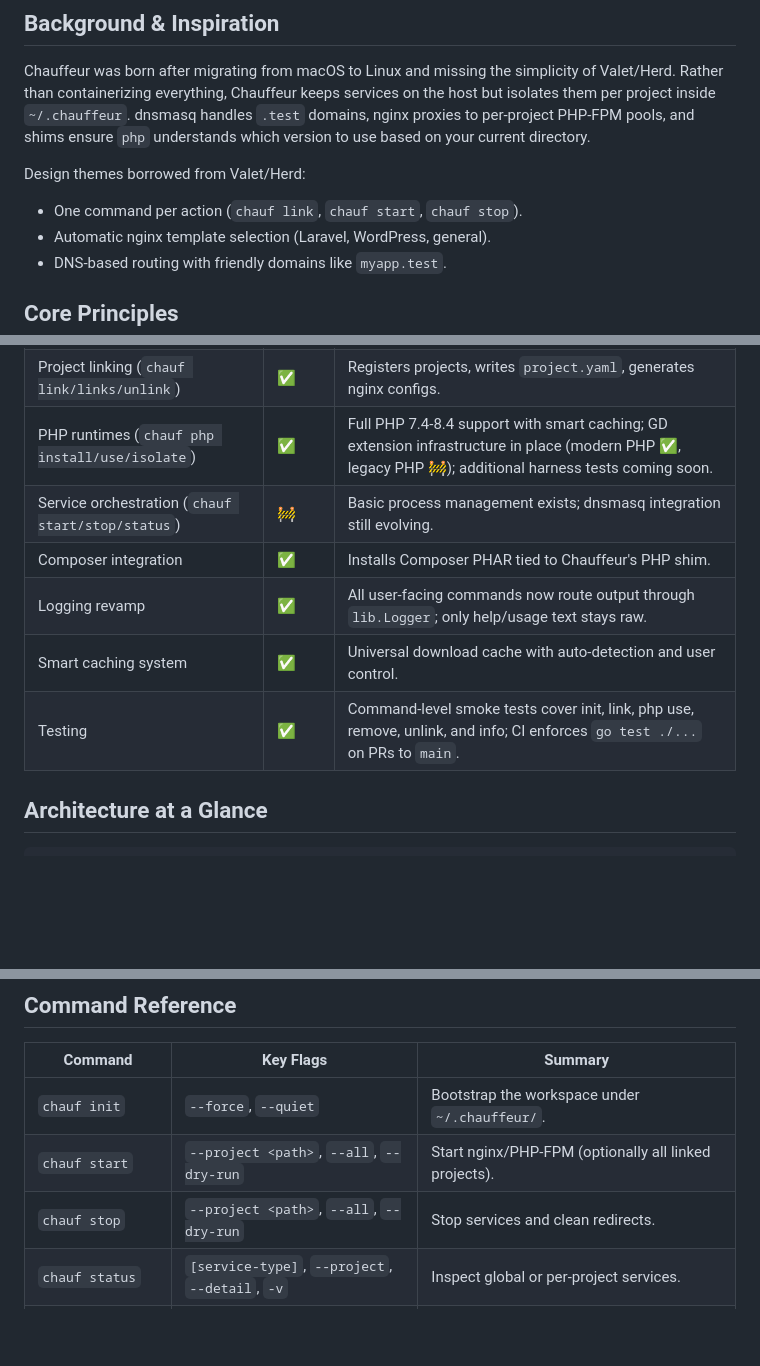
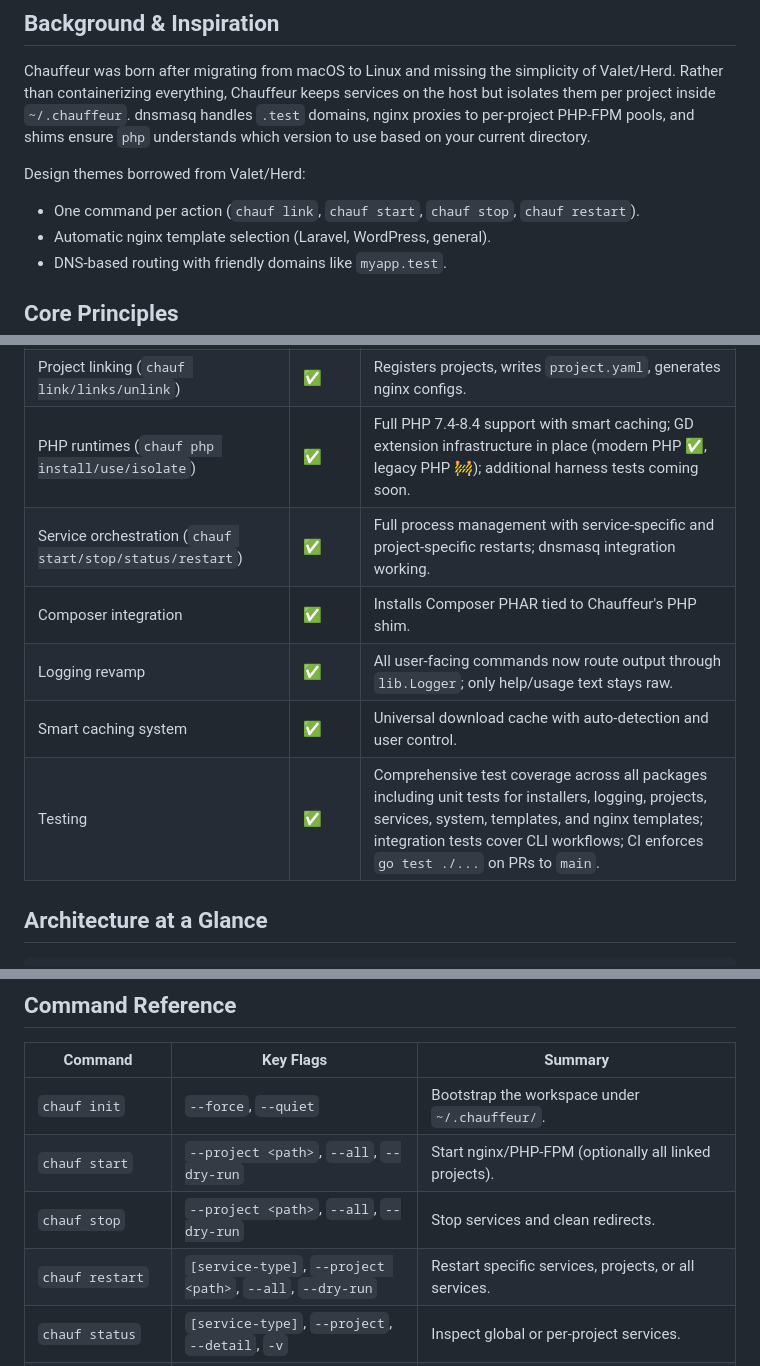
Before and after one commit to SIAJI-Labs/chauffeur, a Markdown page: README.md, 3 parts joined by grey strips. Rendered like a GitHub page; blank space fills up the shorter version.

````diff
--- a/README.md
+++ b/README.md
@@ -21,7 +21,7 @@
 Chauffeur was born after migrating from macOS to Linux and missing the simplicity of Valet/Herd. Rather than containerizing everything, Chauffeur keeps services on the host but isolates them per project inside `~/.chauffeur`. dnsmasq handles `.test` domains, nginx proxies to per-project PHP-FPM pools, and shims ensure `php` understands which version to use based on your current directory.
 
 Design themes borrowed from Valet/Herd:
-- One command per action (`chauf link`, `chauf start`, `chauf stop`).
+- One command per action (`chauf link`, `chauf start`, `chauf stop`, `chauf restart`).
 - Automatic nginx template selection (Laravel, WordPress, general).
 - DNS-based routing with friendly domains like `myapp.test`.
 
@@ -39,11 +39,11 @@ Design themes borrowed from Valet/Herd:
 | Workspace bootstrap (`chauf init`) | ✅ | Creates `~/.chauffeur` directories, default config, PATH guidance. |
 | Project linking (`chauf link/links/unlink`) | ✅ | Registers projects, writes `project.yaml`, generates nginx configs. |
 | PHP runtimes (`chauf php install/use/isolate`) | ✅ | Full PHP 7.4-8.4 support with smart caching; GD extension infrastructure in place (modern PHP ✅, legacy PHP 🚧); additional harness tests coming soon. |
-| Service orchestration (`chauf start/stop/status`) | 🚧 | Basic process management exists; dnsmasq integration still evolving. |
+| Service orchestration (`chauf start/stop/status/restart`) | ✅ | Full process management with service-specific and project-specific restarts; dnsmasq integration working. |
 | Composer integration | ✅ | Installs Composer PHAR tied to Chauffeur's PHP shim. |
 | Logging revamp | ✅ | All user-facing commands now route output through `lib.Logger`; only help/usage text stays raw. |
 | Smart caching system | ✅ | Universal download cache with auto-detection and user control. |
-| Testing | ✅ | Command-level smoke tests cover init, link, php use, remove, unlink, and info; CI enforces `go test ./...` on PRs to `main`. |
+| Testing | ✅ | Comprehensive test coverage across all packages including unit tests for installers, logging, projects, services, system, templates, and nginx templates; integration tests cover CLI workflows; CI enforces `go test ./...` on PRs to `main`. |
 
 ## Architecture at a Glance
 ```
@@ -90,6 +90,7 @@ Chauffeur provides **project-level PHP-FPM control** to balance resource efficie
 | `chauf init` | `--force`, `--quiet` | Bootstrap the workspace under `~/.chauffeur/`. |
 | `chauf start` | `--project <path>`, `--all`, `--dry-run` | Start nginx/PHP-FPM (optionally all linked projects). |
 | `chauf stop` | `--project <path>`, `--all`, `--dry-run` | Stop services and clean redirects. |
+| `chauf restart` | `[service-type]`, `--project <path>`, `--all`, `--dry-run` | Restart specific services, projects, or all services. |
 | `chauf status` | `[service-type]`, `--project`, `--detail`, `-v` | Inspect global or per-project services. |
 | `chauf link` | `--site`, `--ssl`, `--php`, `--dedicated-fpm`, `--http-port`, `--https-port`, `--force` | Register PWD as a project and generate configs (shared FPM by default). |
 | `chauf links` | — | Table of all registered projects. |
````
Also changed, not shown: docs/TODO_STATUS.md (+7 -6 lines).
